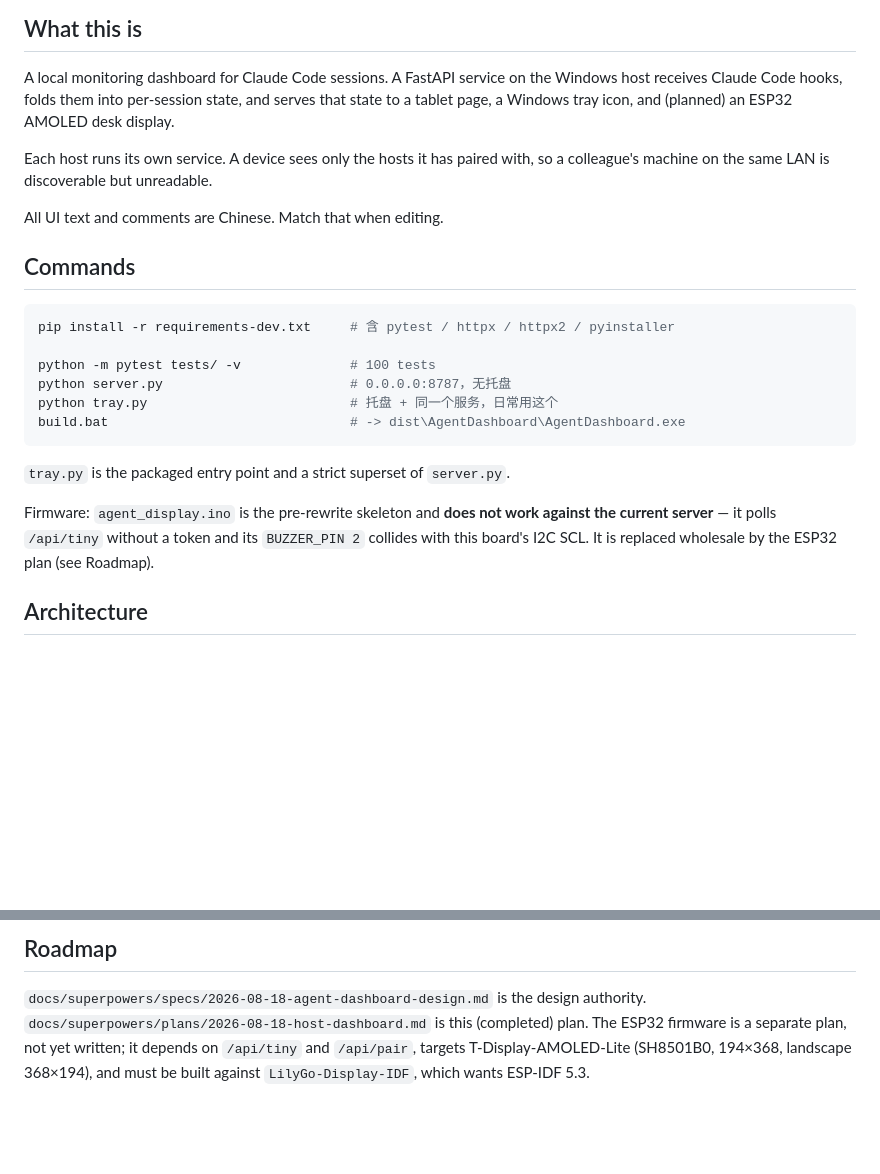
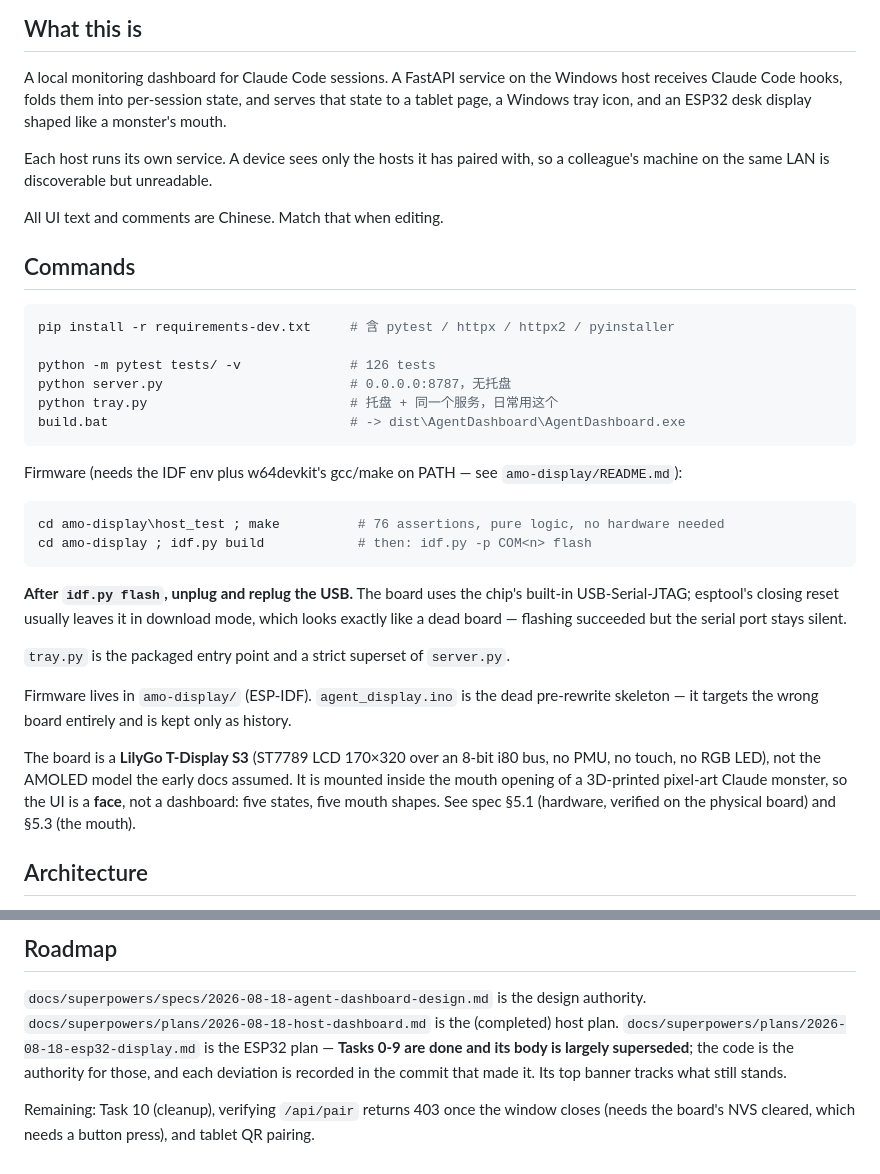
Before and after one commit to lwc1984/Amo, a Markdown page: CLAUDE.md, 2 parts joined by grey strips. Rendered like a GitHub page; blank space fills up the shorter version.

Commit message:
docs: CLAUDE.md 跟上实际硬件与固件现状
入口文档还停在「ESP32 是计划中的 AMOLED 显示器」，而实际是 T-Display S3、
UI 是小怪物的嘴、固件已经跑通全链路。下一个会话读到的第一份文档不该是错的。

补上固件的构建命令，以及那条踩过的坑：烧完必须拔插 USB —— 板子用芯片内置的
USB-Serial-JTAG，esptool 收尾的复位经常把它留在下载模式，表现和板子坏了一模一样。

Co-Authored-By: Claude Opus 5 (1M context) <noreply@anthropic.com>
Claude-Session: https://claude.ai/code/session_01VeS9i6mZkiaJbrTjdvgQXm

````diff
--- a/CLAUDE.md
+++ b/CLAUDE.md
@@ -6,7 +6,7 @@ This file provides guidance to Claude Code (claude.ai/code) when working with co
 
 A local monitoring dashboard for Claude Code sessions. A FastAPI service on the Windows host
 receives Claude Code hooks, folds them into per-session state, and serves that state to a
-tablet page, a Windows tray icon, and (planned) an ESP32 AMOLED desk display.
+tablet page, a Windows tray icon, and an ESP32 desk display shaped like a monster's mouth.
 
 Each host runs its own service. A device sees only the hosts it has paired with, so a
 colleague's machine on the same LAN is discoverable but unreadable.
@@ -18,17 +18,33 @@ All UI text and comments are Chinese. Match that when editing.
 ```powershell
 pip install -r requirements-dev.txt     # 含 pytest / httpx / httpx2 / pyinstaller
 
-python -m pytest tests/ -v              # 100 tests
+python -m pytest tests/ -v              # 126 tests
 python server.py                        # 0.0.0.0:8787，无托盘
 python tray.py                          # 托盘 + 同一个服务，日常用这个
 build.bat                               # -> dist\AgentDashboard\AgentDashboard.exe
 ```
 
+Firmware (needs the IDF env plus w64devkit's gcc/make on PATH — see `amo-display/README.md`):
+
+```powershell
+cd amo-display\host_test ; make          # 76 assertions, pure logic, no hardware needed
+cd amo-display ; idf.py build            # then: idf.py -p COM<n> flash
+```
+
+**After `idf.py flash`, unplug and replug the USB.** The board uses the chip's built-in
+USB-Serial-JTAG; esptool's closing reset usually leaves it in download mode, which looks
+exactly like a dead board — flashing succeeded but the serial port stays silent.
+
 `tray.py` is the packaged entry point and a strict superset of `server.py`.
 
-Firmware: `agent_display.ino` is the pre-rewrite skeleton and **does not work against the
-current server** — it polls `/api/tiny` without a token and its `BUZZER_PIN 2` collides with
-this board's I2C SCL. It is replaced wholesale by the ESP32 plan (see Roadmap).
+Firmware lives in `amo-display/` (ESP-IDF). `agent_display.ino` is the dead pre-rewrite
+skeleton — it targets the wrong board entirely and is kept only as history.
+
+The board is a **LilyGo T-Display S3** (ST7789 LCD 170×320 over an 8-bit i80 bus, no PMU,
+no touch, no RGB LED), not the AMOLED model the early docs assumed. It is mounted inside
+the mouth opening of a 3D-printed pixel-art Claude monster, so the UI is a **face**, not a
+dashboard: five states, five mouth shapes. See spec §5.1 (hardware, verified on the
+physical board) and §5.3 (the mouth).
 
 ## Architecture
 
@@ -155,7 +171,10 @@ Browser copy is duplicated in `static/index.html` because JS cannot import `phra
 ## Roadmap
 
 `docs/superpowers/specs/2026-08-18-agent-dashboard-design.md` is the design authority.
-`docs/superpowers/plans/2026-08-18-host-dashboard.md` is this (completed) plan. The ESP32
-firmware is a separate plan, not yet written; it depends on `/api/tiny` and `/api/pair`,
-targets T-Display-AMOLED-Lite (SH8501B0, 194×368, landscape 368×194), and must be built
-against `LilyGo-Display-IDF`, which wants ESP-IDF 5.3.
+`docs/superpowers/plans/2026-08-18-host-dashboard.md` is the (completed) host plan.
+`docs/superpowers/plans/2026-08-18-esp32-display.md` is the ESP32 plan — **Tasks 0-9 are
+done and its body is largely superseded**; the code is the authority for those, and each
+deviation is recorded in the commit that made it. Its top banner tracks what still stands.
+
+Remaining: Task 10 (cleanup), verifying `/api/pair` returns 403 once the window closes
+(needs the board's NVS cleared, which needs a button press), and tablet QR pairing.
````
